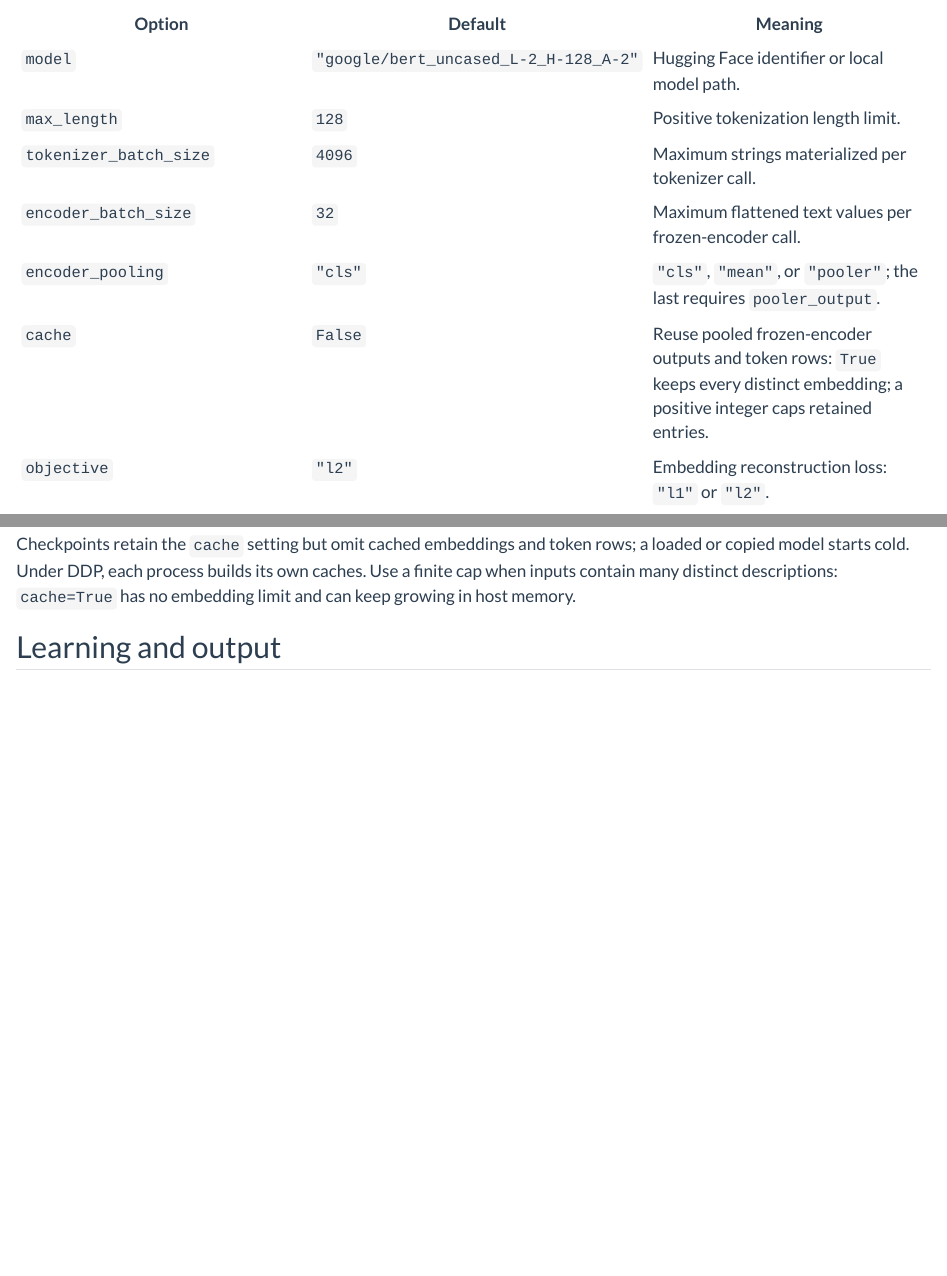
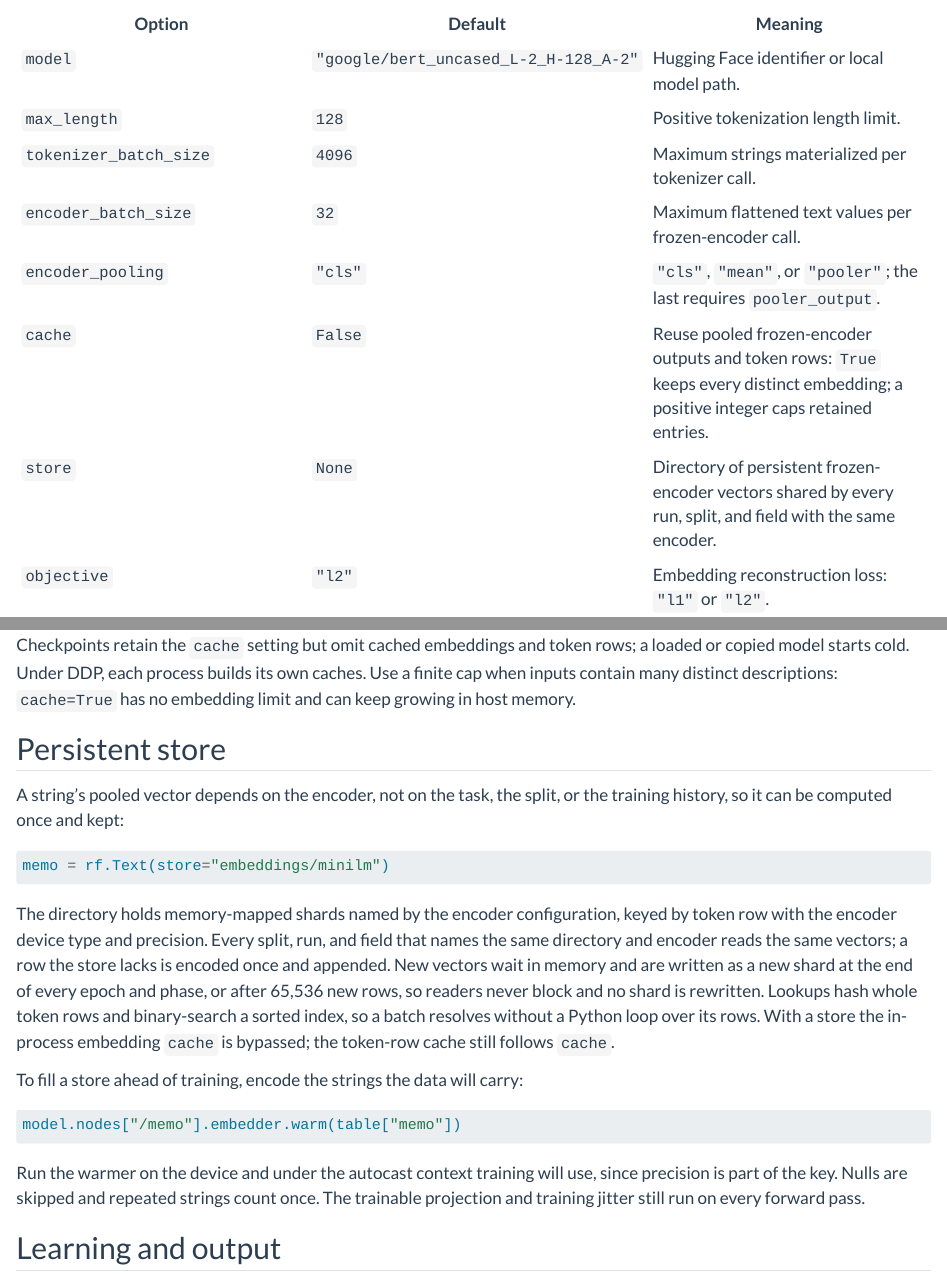
Before and after one commit to relflow/docs, a Quarto document (docs/datatypes/text.qmd): the page in a window 1100 px wide, from 720 px down, and a second part further down, joined at a grey line. Rendered offline with R 4.5, knitr and Pandoc in place of Quarto, with nearby package versions.

Commit message:
docs(text): document the persistent embedding store and its warmer
Co-Authored-By: Claude Fable 5.1 <noreply@anthropic.com>

````diff
--- a/docs/datatypes/text.qmd
+++ b/docs/datatypes/text.qmd
@@ -48,6 +48,7 @@ separate state. Tokenization pads and truncates at `max_length`.
 | `encoder_batch_size` | `32` | Maximum flattened text values per frozen-encoder call. |
 | `encoder_pooling` | `"cls"` | `"cls"`, `"mean"`, or `"pooler"`; the last requires `pooler_output`. |
 | `cache` | `False` | Reuse pooled frozen-encoder outputs and token rows: `True` keeps every distinct embedding; a positive integer caps retained entries. |
+| `store` | `None` | Directory of persistent frozen-encoder vectors shared by every run, split, and field with the same encoder. |
 | `objective` | `"l2"` | Embedding reconstruction loss: `"l1"` or `"l2"`. |
 | `jitter` | `rf.Jitter()` | Training noise on the pooled frozen embedding before learned projection. |
 
@@ -86,6 +87,36 @@ rows; a loaded or copied model starts cold. Under DDP, each process builds its
 own caches. Use a finite cap when inputs contain many distinct descriptions:
 `cache=True` has no embedding limit and can keep growing in host memory.
 
+## Persistent store
+
+A string's pooled vector depends on the encoder, not on the task, the split,
+or the training history, so it can be computed once and kept:
+
+```python
+memo = rf.Text(store="embeddings/minilm")
+```
+
+The directory holds memory-mapped shards named by the encoder configuration,
+keyed by token row with the encoder device type and precision. Every split,
+run, and field that names the same directory and encoder reads the same
+vectors; a row the store lacks is encoded once and appended. New vectors wait
+in memory and are written as a new shard at the end of every epoch and phase,
+or after 65,536 new rows, so readers never block and no shard is rewritten.
+Lookups hash whole token rows and binary-search a sorted index, so a batch
+resolves without a Python loop over its rows. With a store the in-process
+embedding `cache` is bypassed; the token-row cache still follows `cache`.
+
+To fill a store ahead of training, encode the strings the data will carry:
+
+```python
+model.nodes["/memo"].embedder.warm(table["memo"])
+```
+
+Run the warmer on the device and under the autocast context training will
+use, since precision is part of the key. Nulls are skipped and repeated
+strings count once. The trainable projection and training jitter still run on
+every forward pass.
+
 ## Learning and output
 
 A reconstructing mask trains the decoder against the pristine frozen embedding,
````
